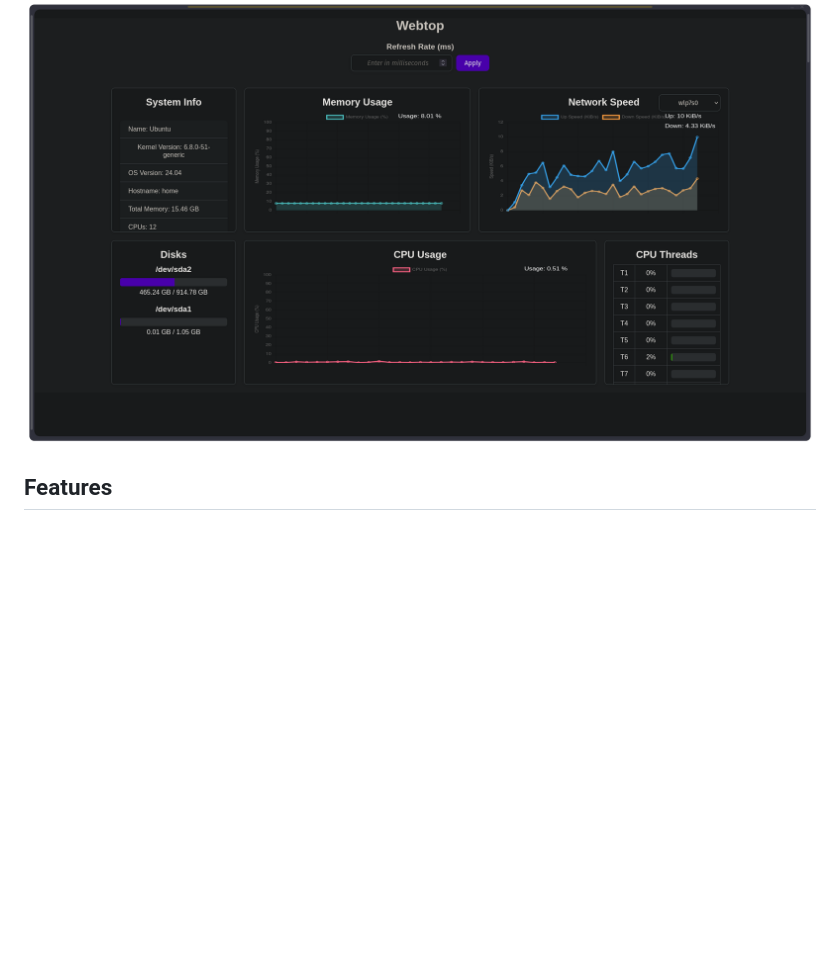
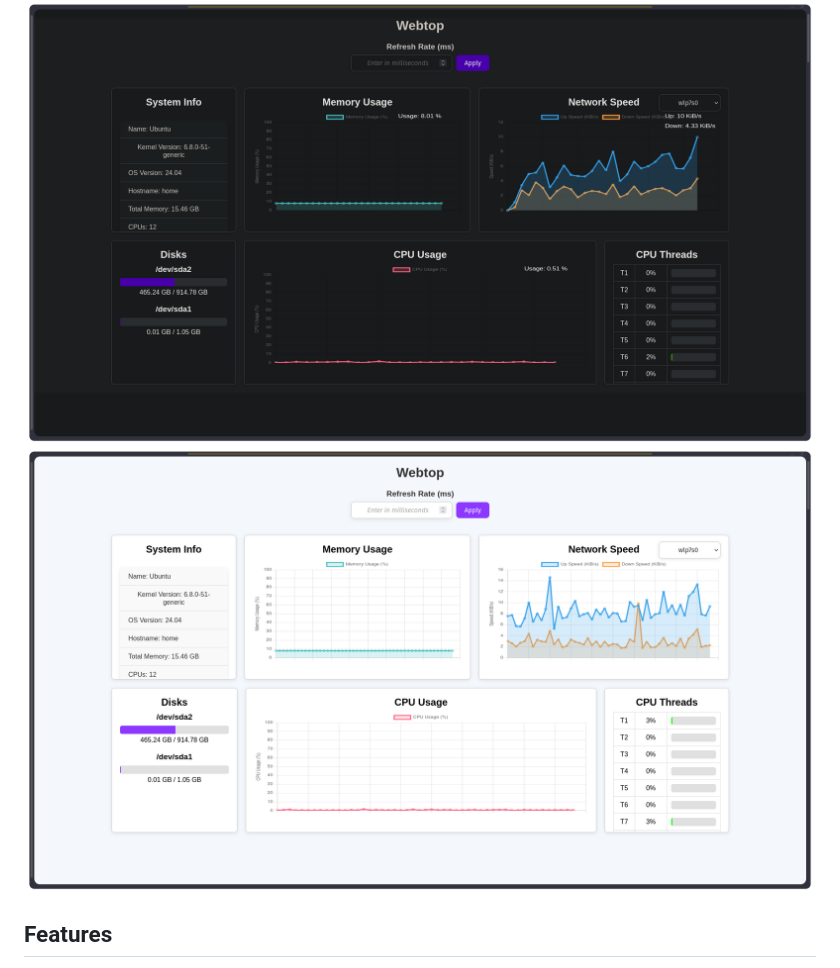
Before and after one commit to FuryFiber/Webtop, a Markdown page: README.md, the part around the change. Drawn GitHub-style; pictures changed too: res/img_1.png (added); blank space fills up the shorter version.

```diff
--- a/README.md
+++ b/README.md
@@ -1,6 +1,7 @@
 # Webtop
 Hardware monitoring designed for servers, with webui.
 ![img.png](res/img.png)
+![img_1.png](res/img_1.png)
 ## Features
 - [x] memory usage graph
 - [x] cpu usage graph
```
